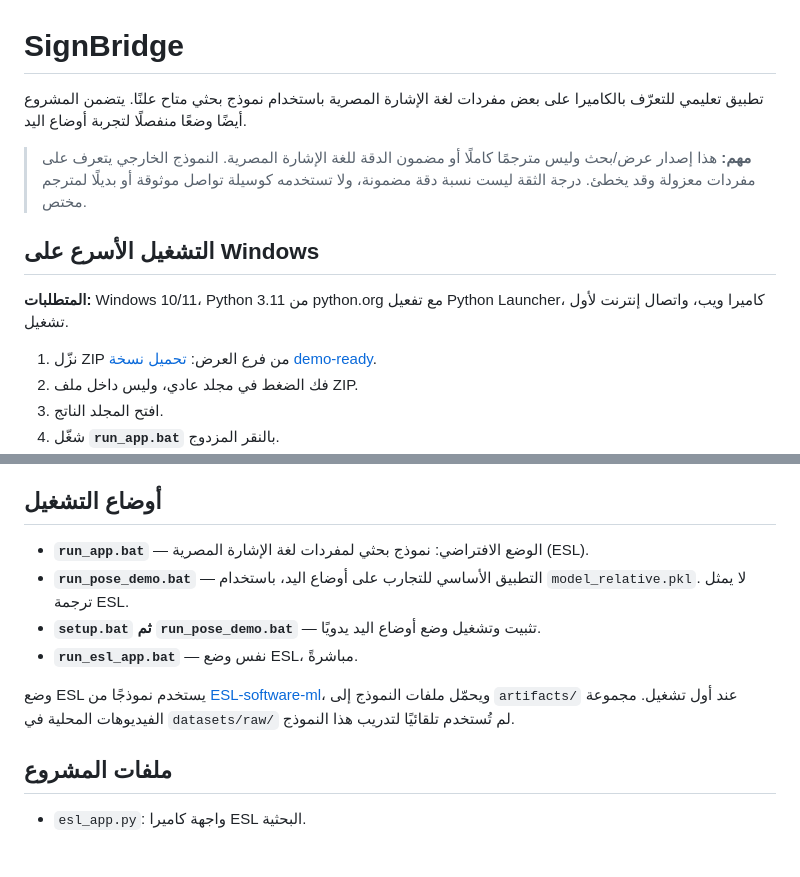
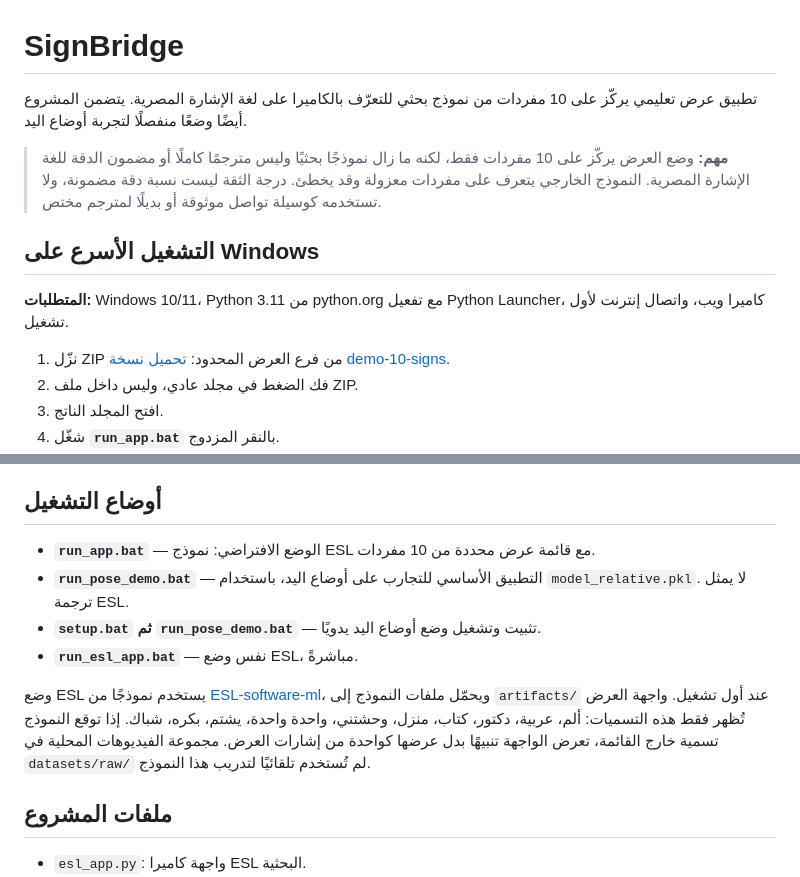
Before and after one commit to Ghost7448/SignBridge, a Markdown page: README.md, 2 parts joined by grey strips. Rendered like a GitHub page; blank space fills up the shorter version.

Commit message:
Make 10-sign demo the default

```diff
--- a/README.md
+++ b/README.md
@@ -1,14 +1,14 @@
 # SignBridge
 
-تطبيق تعليمي للتعرّف بالكاميرا على بعض مفردات لغة الإشارة المصرية باستخدام نموذج بحثي متاح علنًا. يتضمن المشروع أيضًا وضعًا منفصلًا لتجربة أوضاع اليد.
+تطبيق عرض تعليمي يركّز على 10 مفردات من نموذج بحثي للتعرّف بالكاميرا على لغة الإشارة المصرية. يتضمن المشروع أيضًا وضعًا منفصلًا لتجربة أوضاع اليد.
 
-> **مهم:** هذا إصدار عرض/بحث وليس مترجمًا كاملًا أو مضمون الدقة للغة الإشارة المصرية. النموذج الخارجي يتعرف على مفردات معزولة وقد يخطئ. درجة الثقة ليست نسبة دقة مضمونة، ولا تستخدمه كوسيلة تواصل موثوقة أو بديلًا لمترجم مختص.
+> **مهم:** وضع العرض يركّز على 10 مفردات فقط، لكنه ما زال نموذجًا بحثيًا وليس مترجمًا كاملًا أو مضمون الدقة للغة الإشارة المصرية. النموذج الخارجي يتعرف على مفردات معزولة وقد يخطئ. درجة الثقة ليست نسبة دقة مضمونة، ولا تستخدمه كوسيلة تواصل موثوقة أو بديلًا لمترجم مختص.
 
 ## التشغيل الأسرع على Windows
 
 **المتطلبات:** Windows 10/11، Python 3.11 من python.org مع تفعيل Python Launcher، كاميرا ويب، واتصال إنترنت لأول تشغيل.
 
-1. نزّل ZIP من فرع العرض: [تحميل نسخة demo-ready](https://github.com/Ghost7448/SignBridge/archive/refs/heads/demo-ready.zip).
+1. نزّل ZIP من فرع العرض المحدود: [تحميل نسخة demo-10-signs](https://github.com/Ghost7448/SignBridge/archive/refs/heads/demo-10-signs.zip).
 2. فك الضغط في مجلد عادي، وليس داخل ملف ZIP.
 3. افتح المجلد الناتج.
 4. شغّل **`run_app.bat`** بالنقر المزدوج.
@@ -27,12 +27,12 @@
 
 ## أوضاع التشغيل
 
-- **`run_app.bat`** — الوضع الافتراضي: نموذج بحثي لمفردات لغة الإشارة المصرية (ESL).
+- **`run_app.bat`** — الوضع الافتراضي: نموذج ESL مع قائمة عرض محددة من 10 مفردات.
 - **`run_pose_demo.bat`** — التطبيق الأساسي للتجارب على أوضاع اليد، باستخدام `model_relative.pkl`. لا يمثل ترجمة ESL.
 - **`setup.bat` ثم `run_pose_demo.bat`** — تثبيت وتشغيل وضع أوضاع اليد يدويًا.
 - **`run_esl_app.bat`** — نفس وضع ESL، مباشرةً.
 
-وضع ESL يستخدم نموذجًا من [ESL-software-ml](https://github.com/abdullahsherdy/ESL-software-ml)، ويحمّل ملفات النموذج إلى `artifacts/` عند أول تشغيل. مجموعة الفيديوهات المحلية في `datasets/raw/` لم تُستخدم تلقائيًا لتدريب هذا النموذج.
+وضع ESL يستخدم نموذجًا من [ESL-software-ml](https://github.com/abdullahsherdy/ESL-software-ml)، ويحمّل ملفات النموذج إلى `artifacts/` عند أول تشغيل. واجهة العرض تُظهر فقط هذه التسميات: ألم، عربية، دكتور، كتاب، منزل، وحشتني، واحدة واحدة، يشتم، بكره، شباك. إذا توقع النموذج تسمية خارج القائمة، تعرض الواجهة تنبيهًا بدل عرضها كواحدة من إشارات العرض. مجموعة الفيديوهات المحلية في `datasets/raw/` لم تُستخدم تلقائيًا لتدريب هذا النموذج.
 
 ## ملفات المشروع
 
```
